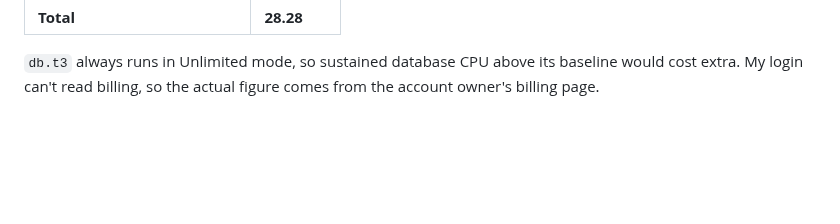
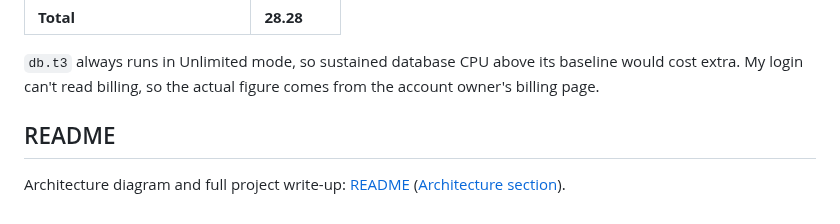
Before and after one commit to jacksonddorr-dev/career-platform, a Markdown page: docs/evidence/ex07.md, the part around the change. Rendered like a GitHub page; blank space fills up the shorter version.

Commit message:
Link the README from the Exercise 07 evidence
Co-Authored-By: Claude Opus 5.5 <noreply@anthropic.com>

```diff
--- a/docs/evidence/ex07.md
+++ b/docs/evidence/ex07.md
@@ -74,3 +74,11 @@ jacksoncareer.me switched to AWS on Nov 9 by changing one DNS record in Cloudfla
 | **Total** | **28.28** |
 
 `db.t3` always runs in Unlimited mode, so sustained database CPU above its baseline would cost extra. My login can't read billing, so the actual figure comes from the account owner's billing page.
+
+
+
+
+
+## README
+
+Architecture diagram and full project write-up: [README](../../README.md) ([Architecture section](../../README.md#architecture)).
```
